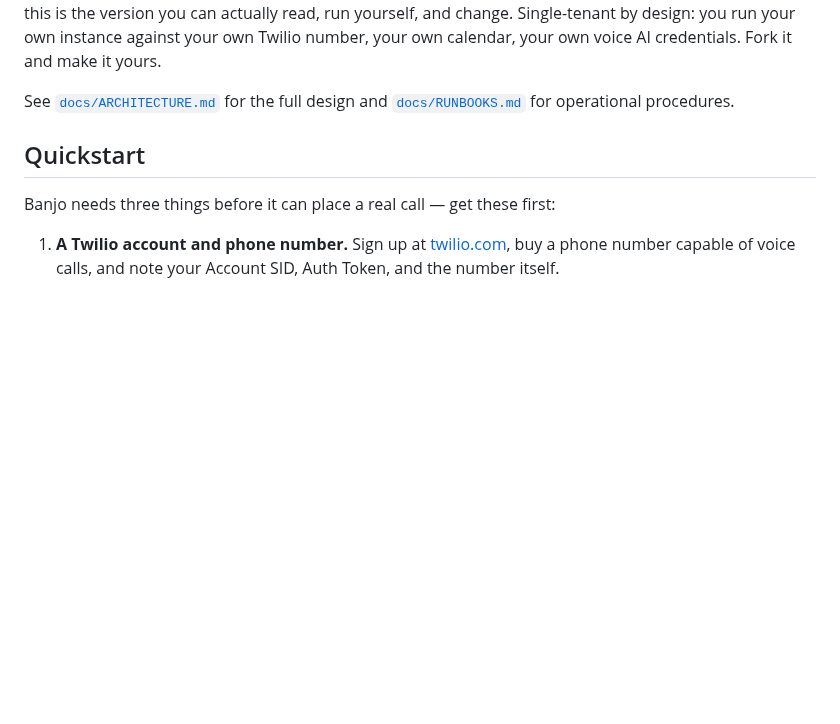
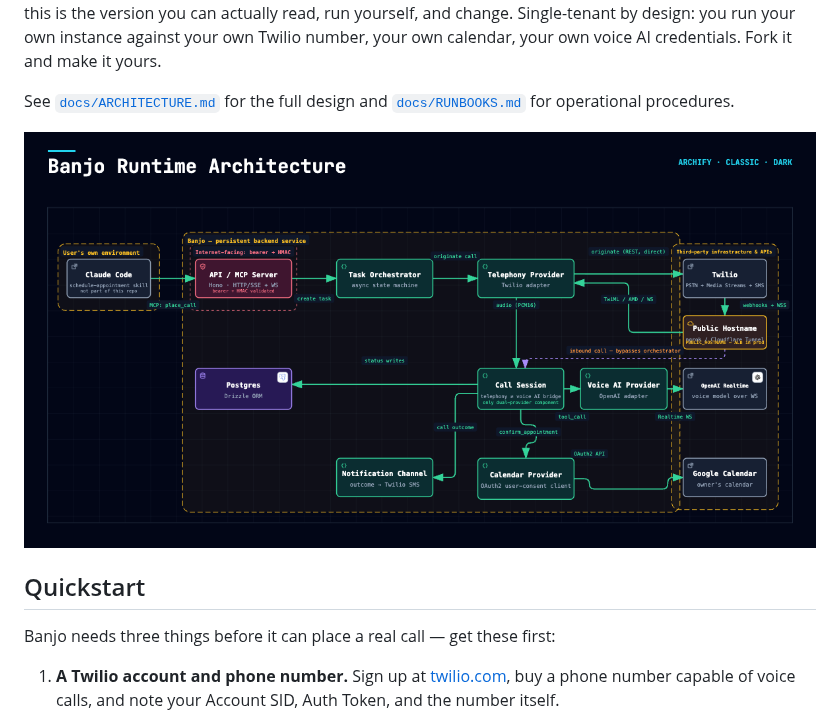
Before and after one commit to shatch/banjo, a Markdown page: README.md, the part around the change. Rendered like a GitHub page; pictures changed too: docs/architecture-diagram.png (added); blank space fills up the shorter version.

```diff
--- a/README.md
+++ b/README.md
@@ -13,6 +13,8 @@ against your own Twilio number, your own calendar, your own voice AI credentials
 
 See [`docs/ARCHITECTURE.md`](docs/ARCHITECTURE.md) for the full design and [`docs/RUNBOOKS.md`](docs/RUNBOOKS.md)
 for operational procedures.
+
+[![Banjo runtime architecture](docs/architecture-diagram.png)](docs/ARCHITECTURE.md)
 
 ## Quickstart
 
```
Also changed, not shown: docs/ARCHITECTURE.md (+2 -0 lines).
